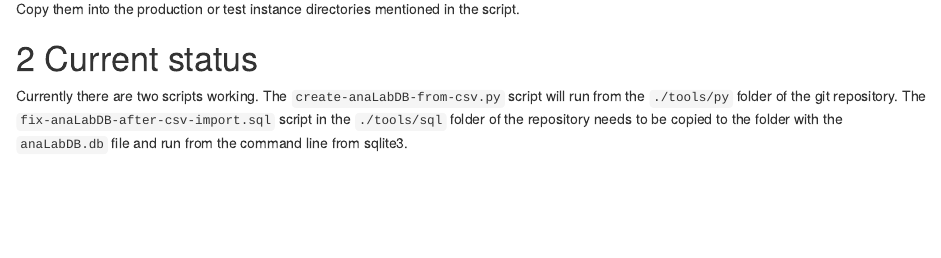
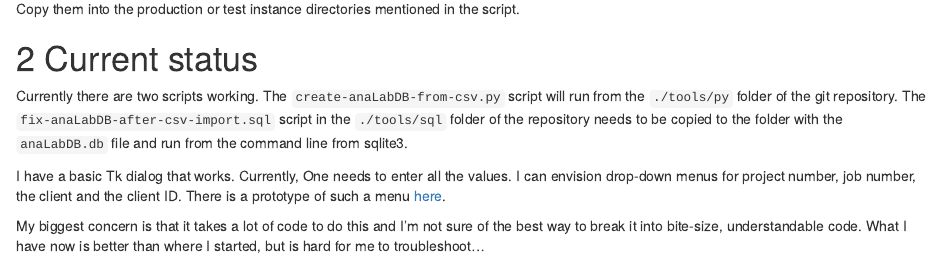
Before and after one commit to jrminter/anaLabDB, an R Markdown document (docs/anaLabDB.Rmd): the page in a window 1100 px wide, from 470 px down. Rendered offline with R 4.5, knitr and Pandoc, with nearby package versions; a font, style sheet, LaTeX package, included part or bibliography that could not be used is replaced or left out.

Commit message:
some notes on status aftera morning working on (and cursing) the GUI code...

```diff
--- a/docs/anaLabDB.Rmd
+++ b/docs/anaLabDB.Rmd
@@ -50,3 +50,13 @@ folder of the git repository. The `fix-anaLabDB-after-csv-import.sql`
 script in the `./tools/sql` folder of the repository needs to be copied
 to the folder with the `anaLabDB.db` file and run from the command line
 from sqlite3.
+
+I have a basic Tk dialog that works. Currently, One needs to enter all
+the values. I can envision drop-down menus for project number, job number,
+the client and the client ID.  There is a prototype of such a menu
+[here](https://pythonspot.com/en/tk-dropdown-example/).
+
+My biggest concern is that it takes a lot of code to do this and I'm
+not sure of the best way to break it into bite-size, understandable
+code. What I have now is better than where I started, but is hard for
+me to troubleshoot...
```
Also changed, not shown: docs/anaLabDB.Rmd (2 more changed lines).
